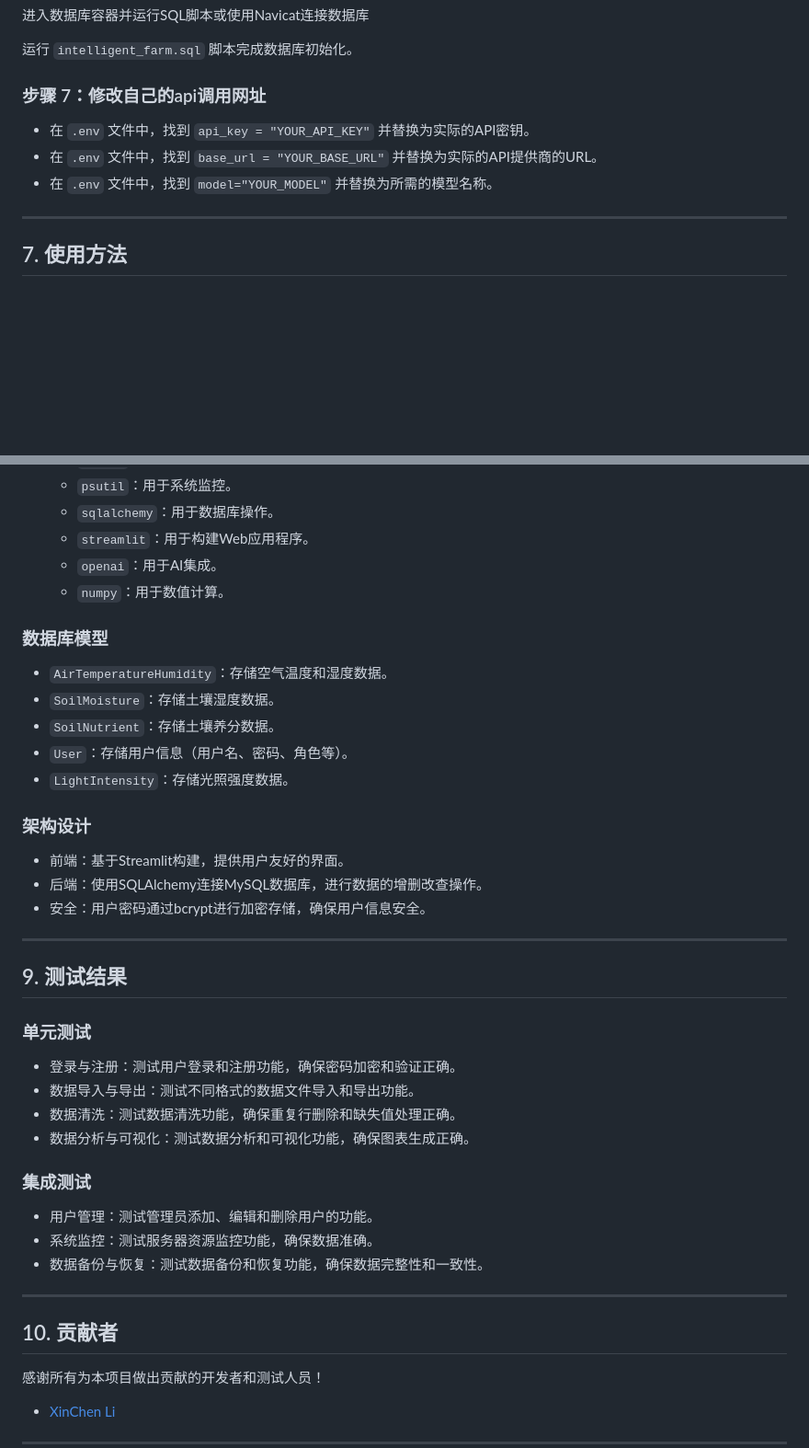
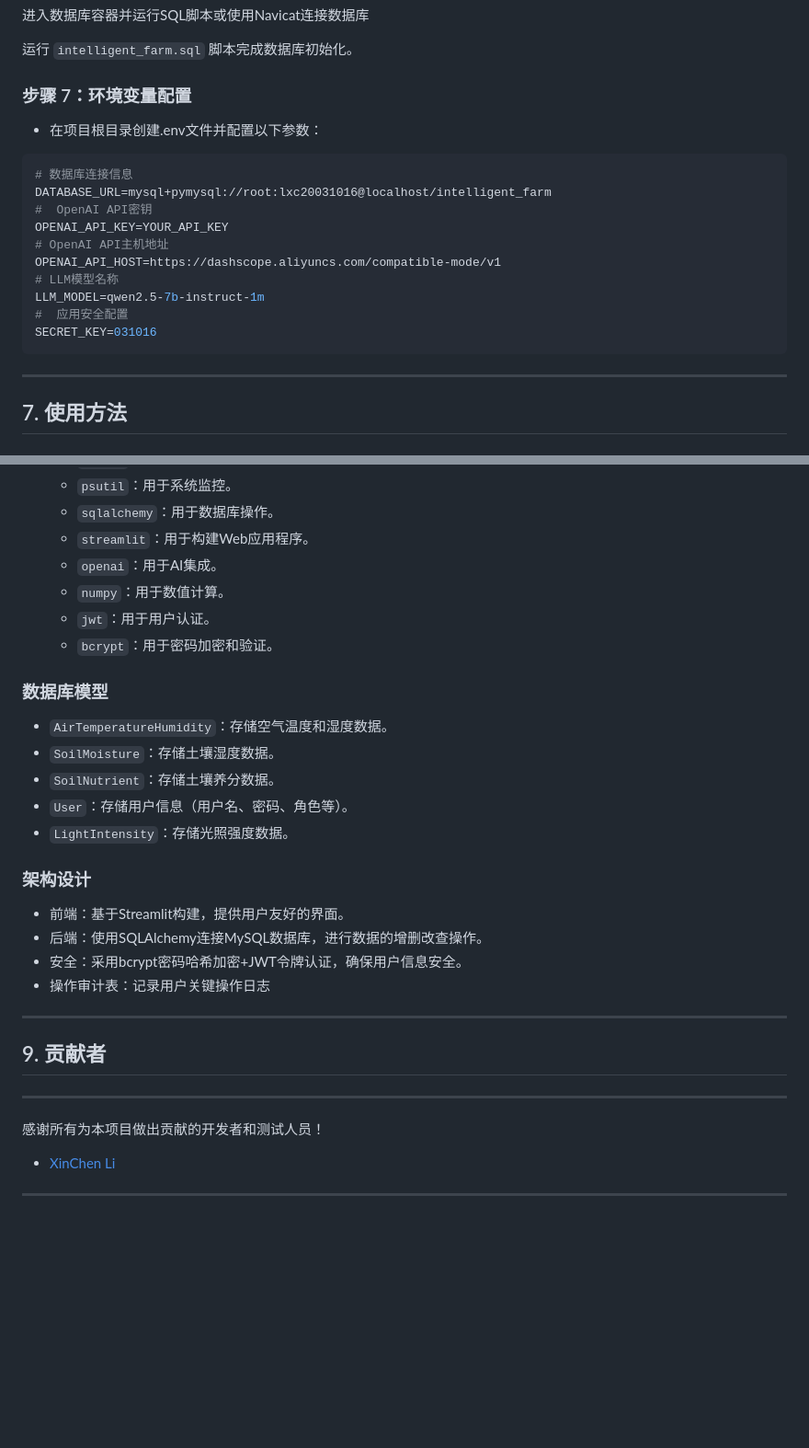
Before and after one commit to lixinchen-031016/smart_farm_with_streamlit, a Markdown page: README.md, 2 parts joined by grey strips. Shown at 92% size. Rendered like a GitHub page; blank space fills up the shorter version.

Commit message:
docs(README): 更新项目文档 - 调整目录结构 - 更新主要功能描述，增加数据可视化和 AI 智能分析的详细信息 - 修改安装与部署步骤，增加环境变量配置说明 - 更新使用方法和技术细节部分，增加安全性和操作审计表说明

````diff
--- a/README.md
+++ b/README.md
@@ -158,10 +156,20 @@ sudo systemctl restart docker
 
 运行 `intelligent_farm.sql` 脚本完成数据库初始化。
 
-### 步骤 7：修改自己的api调用网址
-- 在 `.env` 文件中，找到 `api_key = "YOUR_API_KEY"` 并替换为实际的API密钥。
-- 在 `.env` 文件中，找到 `base_url = "YOUR_BASE_URL"` 并替换为实际的API提供商的URL。
-- 在 `.env` 文件中，找到 `model="YOUR_MODEL"` 并替换为所需的模型名称。
+### 步骤 7：环境变量配置
+- 在项目根目录创建.env文件并配置以下参数：
+```ini
+# 数据库连接信息
+DATABASE_URL=mysql+pymysql://root:lxc20031016@localhost/intelligent_farm
+#  OpenAI API密钥
+OPENAI_API_KEY=YOUR_API_KEY
+# OpenAI API主机地址
+OPENAI_API_HOST=https://dashscope.aliyuncs.com/compatible-mode/v1
+# LLM模型名称
+LLM_MODEL=qwen2.5-7b-instruct-1m
+#  应用安全配置
+SECRET_KEY=031016
+```
 ---
 
 ## 7. 使用方法
@@ -189,6 +197,8 @@ sudo systemctl restart docker
     - `streamlit`：用于构建Web应用程序。
     - `openai`：用于AI集成。
     - `numpy`：用于数值计算。
+    - `jwt`：用于用户认证。
+    - `bcrypt`：用于密码加密和验证。
 
 ### 数据库模型
 - `AirTemperatureHumidity`：存储空气温度和湿度数据。
@@ -200,27 +210,14 @@ sudo systemctl restart docker
 ### 架构设计
 - 前端：基于Streamlit构建，提供用户友好的界面。
 - 后端：使用SQLAlchemy连接MySQL数据库，进行数据的增删改查操作。
-- 安全：用户密码通过bcrypt进行加密存储，确保用户信息安全。
+- 安全：采用bcrypt密码哈希加密+JWT令牌认证，确保用户信息安全。
+- 操作审计表：记录用户关键操作日志
 
 ---
 
-## 9. 测试结果
-
-### 单元测试
-- 登录与注册：测试用户登录和注册功能，确保密码加密和验证正确。
-- 数据导入与导出：测试不同格式的数据文件导入和导出功能。
-- 数据清洗：测试数据清洗功能，确保重复行删除和缺失值处理正确。
-- 数据分析与可视化：测试数据分析和可视化功能，确保图表生成正确。
-
-### 集成测试
-- 用户管理：测试管理员添加、编辑和删除用户的功能。
-- 系统监控：测试服务器资源监控功能，确保数据准确。
-- 数据备份与恢复：测试数据备份和恢复功能，确保数据完整性和一致性。
+## 9. 贡献者
 
 ---
-
-## 10. 贡献者
-
 感谢所有为本项目做出贡献的开发者和测试人员！
 - [XinChen Li](https://github.com/lixinchen-031016)
 ---
````
Also changed, not shown: other parts of README.md (+9 -11 lines).
